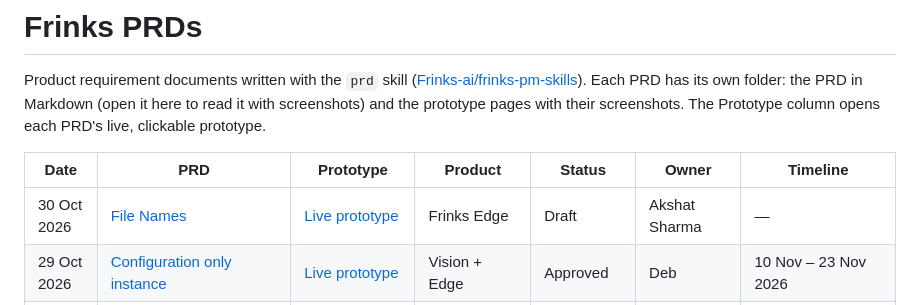
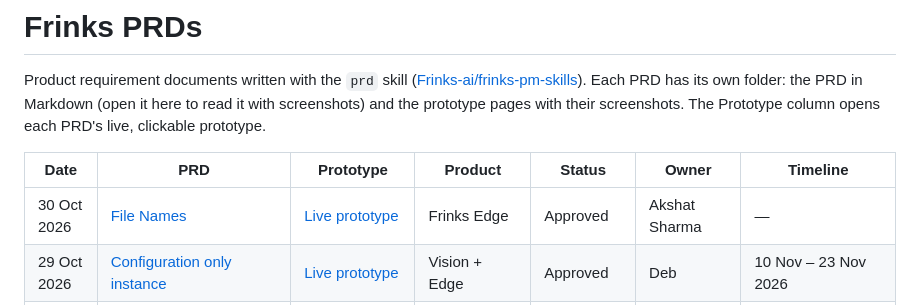
Before and after one commit to Frinks-ai/frinks-PRDs, a Markdown page: README.md, the part around the change. Drawn GitHub-style.

Commit message:
File Names PRD approved
Co-Authored-By: Claude Opus 5.5 <noreply@anthropic.com>

```diff
--- a/README.md
+++ b/README.md
@@ -6,7 +6,7 @@ with their screenshots. The Prototype column opens each PRD's live, clickable pr
 
 | Date | PRD | Prototype | Product | Status | Owner | Timeline |
 |---|---|---|---|---|---|---|
-| 30 Oct 2026 | [File Names](2026-10-30-file-names/PRD-file-names.md) | [Live prototype](https://frinks-ai.github.io/frinks-PRDs/2026-10-30-file-names/prototype/) | Frinks Edge | Draft | Akshat Sharma | — |
+| 30 Oct 2026 | [File Names](2026-10-30-file-names/PRD-file-names.md) | [Live prototype](https://frinks-ai.github.io/frinks-PRDs/2026-10-30-file-names/prototype/) | Frinks Edge | Approved | Akshat Sharma | — |
 | 29 Oct 2026 | [Configuration only instance](2026-10-28-configuration-only-instance/PRD-configuration-only-instance.md) | [Live prototype](https://vbv-fr.github.io/configuration-only-instance-prototype/) | Vision + Edge | Approved | Deb | 10 Nov – 23 Nov 2026 |
 | 29 Oct 2026 | [Older Edge with newer instance packages](2026-10-29-older-edge-new-packages/PRD-older-edge-new-packages.md) | Pending | Vision + Edge | Draft (not started) | Tanay Deo | — |
 | 29 Oct 2026 | [Rename Matting to Edge Refinement](2026-10-27-edge-refinement-rename/PRD-edge-refinement-rename.md) | None (no screen changes) | Vision + Edge | Approved | Swayam (SDE POC) | SPRINT 26-15 (running sprint) |
```
Also changed, not shown: 2026-10-30-file-names/PRD-file-names.md (+2 -1 lines).
